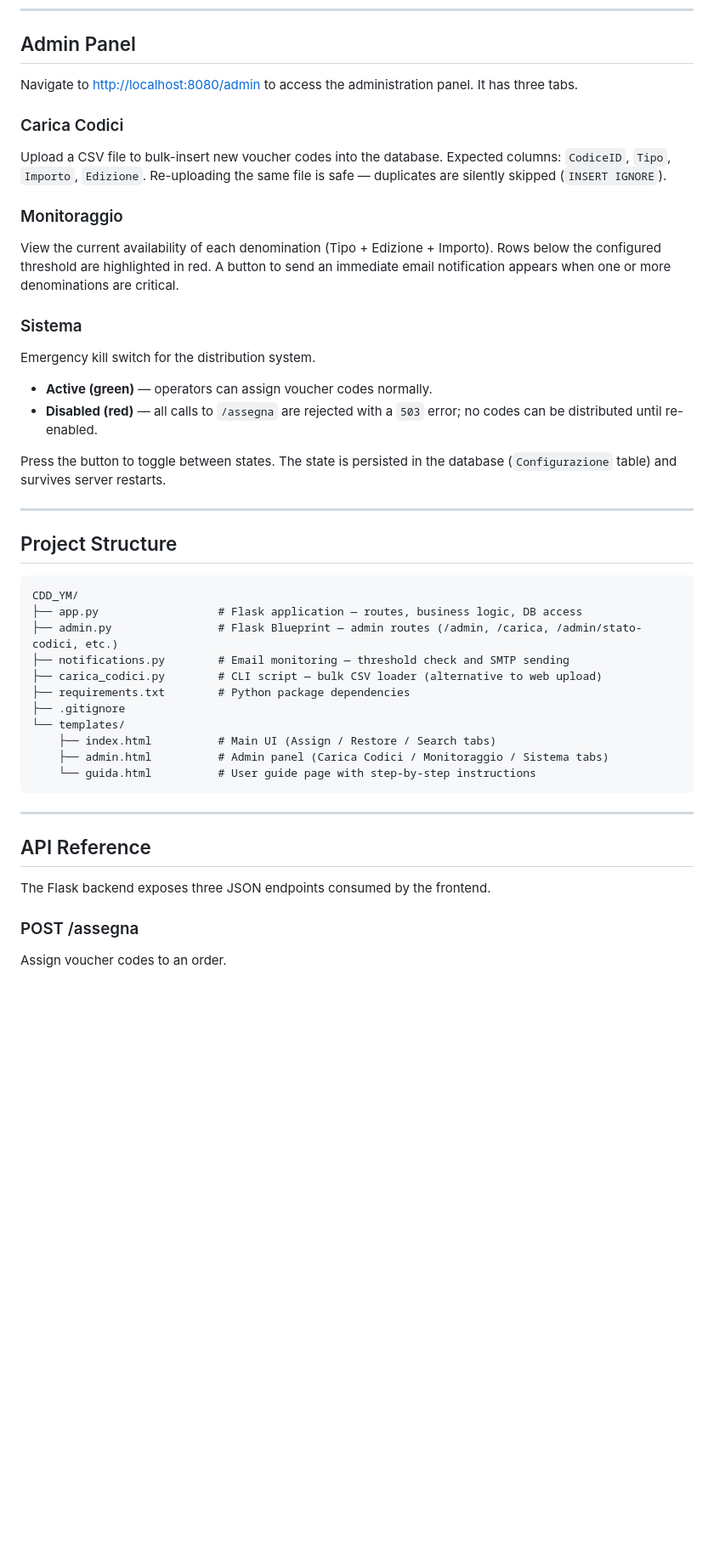
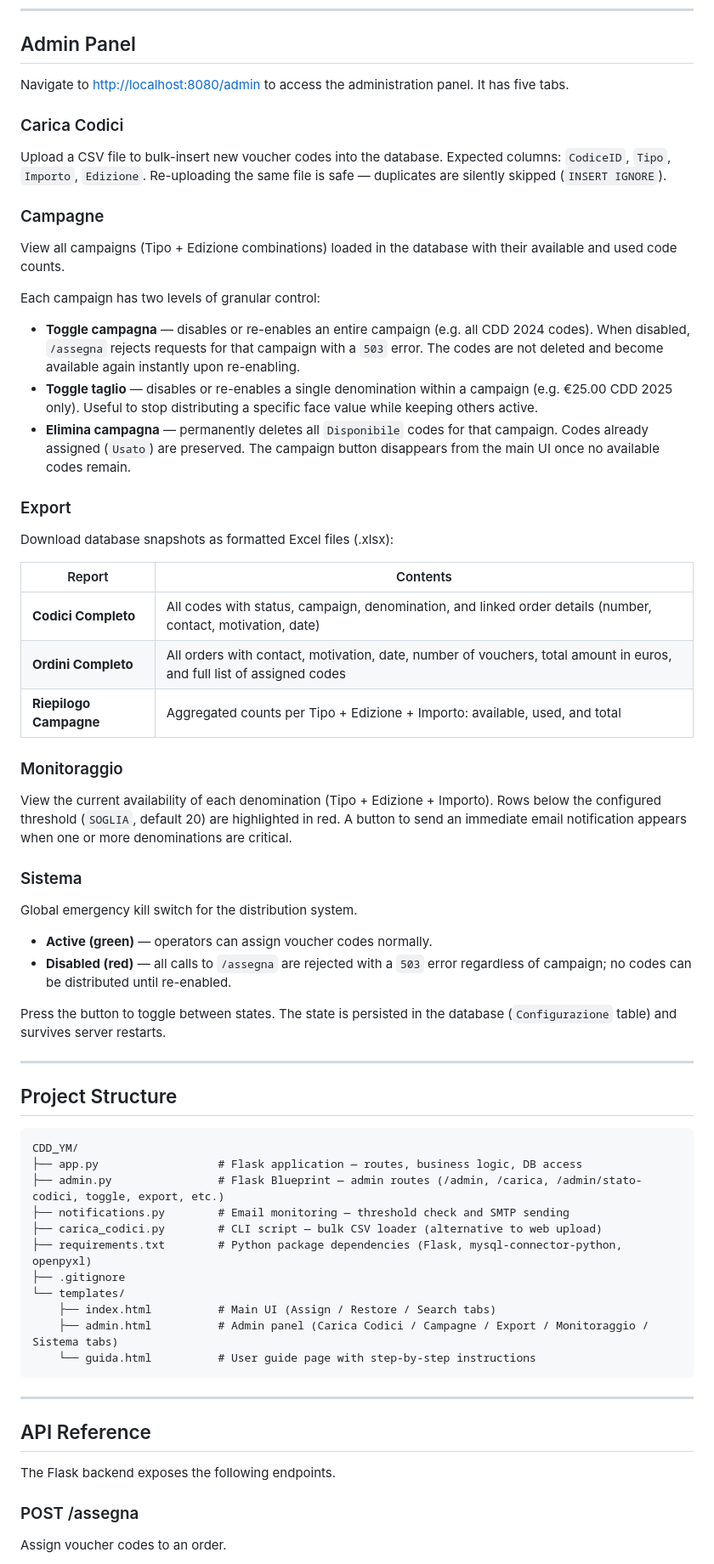
Before and after one commit to MatteoCambarau1/voucher-management-system, a Markdown page: README.md, the part around one of its changes. Shown at 85% size. Drawn GitHub-style; blank space fills up the shorter version.

````diff
--- a/README.md
+++ b/README.md
@@ -172,22 +178,42 @@ Results show all matching orders with their associated codes, motivation, and as
 
 ## Admin Panel
 
-Navigate to [http://localhost:8080/admin](http://localhost:8080/admin) to access the administration panel. It has three tabs.
+Navigate to [http://localhost:8080/admin](http://localhost:8080/admin) to access the administration panel. It has five tabs.
 
 ### Carica Codici
 
 Upload a CSV file to bulk-insert new voucher codes into the database. Expected columns: `CodiceID`, `Tipo`, `Importo`, `Edizione`. Re-uploading the same file is safe — duplicates are silently skipped (`INSERT IGNORE`).
 
+### Campagne
+
+View all campaigns (Tipo + Edizione combinations) loaded in the database with their available and used code counts.
+
+Each campaign has two levels of granular control:
+
+- **Toggle campagna** — disables or re-enables an entire campaign (e.g. all CDD 2024 codes). When disabled, `/assegna` rejects requests for that campaign with a `503` error. The codes are not deleted and become available again instantly upon re-enabling.
+- **Toggle taglio** — disables or re-enables a single denomination within a campaign (e.g. €25.00 CDD 2025 only). Useful to stop distributing a specific face value while keeping others active.
+- **Elimina campagna** — permanently deletes all `Disponibile` codes for that campaign. Codes already assigned (`Usato`) are preserved. The campaign button disappears from the main UI once no available codes remain.
+
+### Export
+
+Download database snapshots as formatted Excel files (.xlsx):
+
+| Report | Contents |
+|---|---|
+| **Codici Completo** | All codes with status, campaign, denomination, and linked order details (number, contact, motivation, date) |
+| **Ordini Completo** | All orders with contact, motivation, date, number of vouchers, total amount in euros, and full list of assigned codes |
+| **Riepilogo Campagne** | Aggregated counts per Tipo + Edizione + Importo: available, used, and total |
+
 ### Monitoraggio
 
-View the current availability of each denomination (Tipo + Edizione + Importo). Rows below the configured threshold are highlighted in red. A button to send an immediate email notification appears when one or more denominations are critical.
+View the current availability of each denomination (Tipo + Edizione + Importo). Rows below the configured threshold (`SOGLIA`, default 20) are highlighted in red. A button to send an immediate email notification appears when one or more denominations are critical.
 
 ### Sistema
 
-Emergency kill switch for the distribution system.
+Global emergency kill switch for the distribution system.
 
 - **Active (green)** — operators can assign voucher codes normally.
-- **Disabled (red)** — all calls to `/assegna` are rejected with a `503` error; no codes can be distributed until re-enabled.
+- **Disabled (red)** — all calls to `/assegna` are rejected with a `503` error regardless of campaign; no codes can be distributed until re-enabled.
 
 Press the button to toggle between states. The state is persisted in the database (`Configurazione` table) and survives server restarts.
 
@@ -198,14 +224,14 @@ Press the button to toggle between states. The state is persisted in the databas
 ```
 CDD_YM/
 ├── app.py                  # Flask application — routes, business logic, DB access
-├── admin.py                # Flask Blueprint — admin routes (/admin, /carica, /admin/stato-codici, etc.)
+├── admin.py                # Flask Blueprint — admin routes (/admin, /carica, /admin/stato-codici, toggle, export, etc.)
 ├── notifications.py        # Email monitoring — threshold check and SMTP sending
 ├── carica_codici.py        # CLI script — bulk CSV loader (alternative to web upload)
-├── requirements.txt        # Python package dependencies
+├── requirements.txt        # Python package dependencies (Flask, mysql-connector-python, openpyxl)
 ├── .gitignore
 └── templates/
     ├── index.html          # Main UI (Assign / Restore / Search tabs)
-    ├── admin.html          # Admin panel (Carica Codici / Monitoraggio / Sistema tabs)
+    ├── admin.html          # Admin panel (Carica Codici / Campagne / Export / Monitoraggio / Sistema tabs)
     └── guida.html          # User guide page with step-by-step instructions
 ```
 
@@ -213,7 +239,7 @@ CDD_YM/
 
 ## API Reference
 
-The Flask backend exposes three JSON endpoints consumed by the frontend.
+The Flask backend exposes the following endpoints.
 
 ### POST /assegna
 
````
Also changed, not shown: other parts of README.md (+91 -11 lines), CLAUDE.md (+14 -9 lines).
